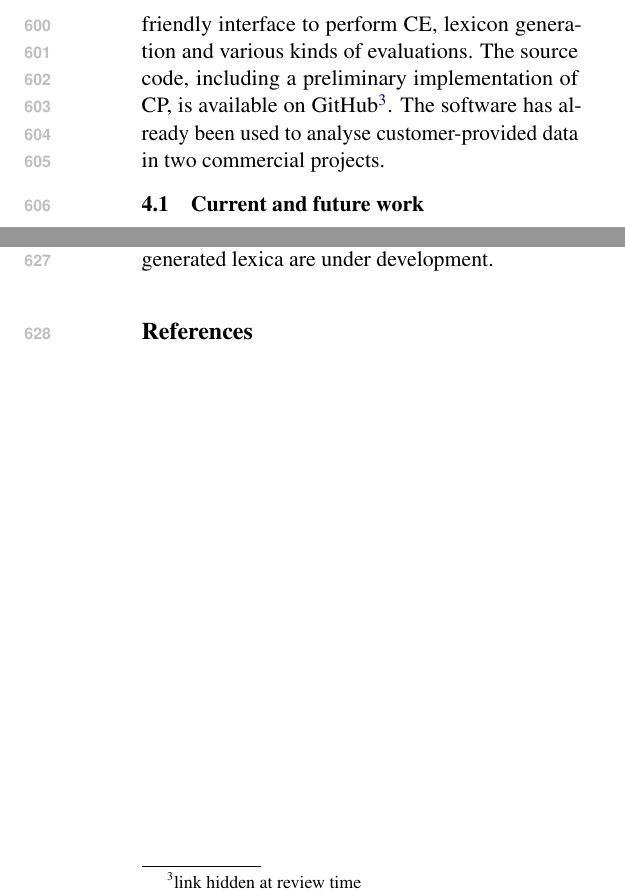
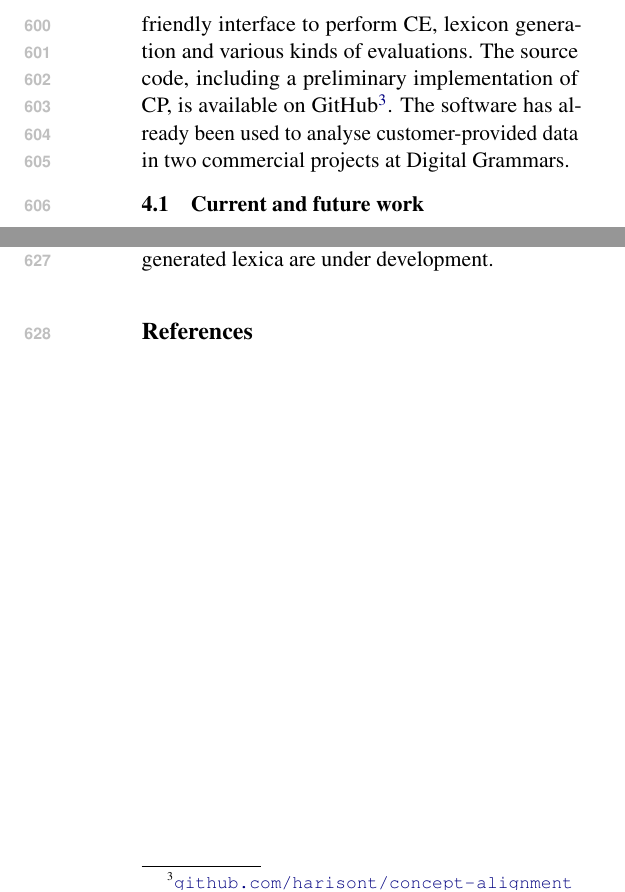
Before and after one commit to harisont/concept-alignment, a LaTeX paper (paper/paper.tex): two parts of page 8 of 8, joined at a grey line, cut so that both start at the same text. Compiled offline with pdfLaTeX.

Commit message:
fixed typo and post-review todos

```diff
--- a/paper/paper.tex
+++ b/paper/paper.tex
@@ -510,8 +510,8 @@ We have presented a syntax-based alignment method with a focus on its applicatio
 
 % sw
 The tangible fruits of this work are a Haskell library and a number of executables offering a user friendly interface to perform CE, lexicon generation and various kinds of evaluations.
-The source code, including a preliminary implementation of CP, is available on GitHub\footnote{link hidden at review time}. % TODO: github.com/harisont/concept-alignment
-The software has already been used to analyse customer-provided data in two commercial projects. % TODO: at Digital Grammars.
+The source code, including a preliminary implementation of CP, is available on GitHub\footnote{\url{github.com/harisont/concept-alignment}}.
+The software has already been used to analyse customer-provided data in two commercial projects at Digital Grammars.
 
 \subsection{Current and future work}
 Our results, while encouraging, suggest that there is room for improvement in many different directions.
```
Also changed, not shown: paper/paper.pdf, paper/paper.tex (2 more changed lines).
